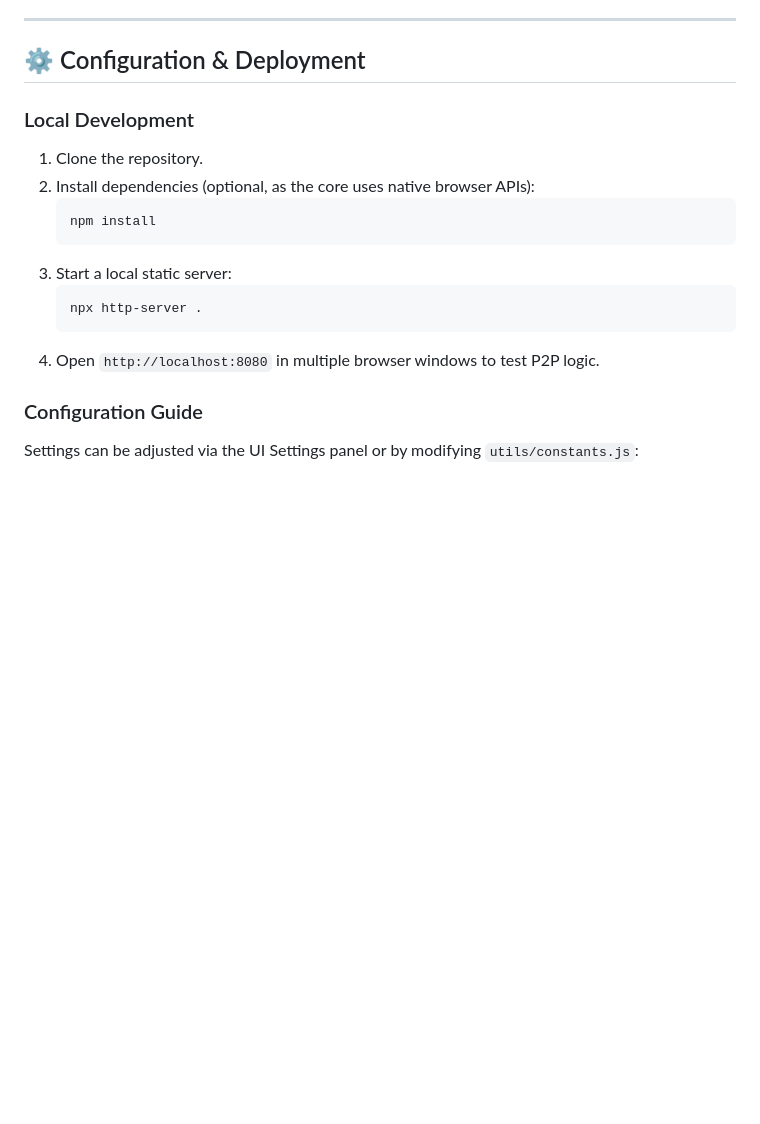
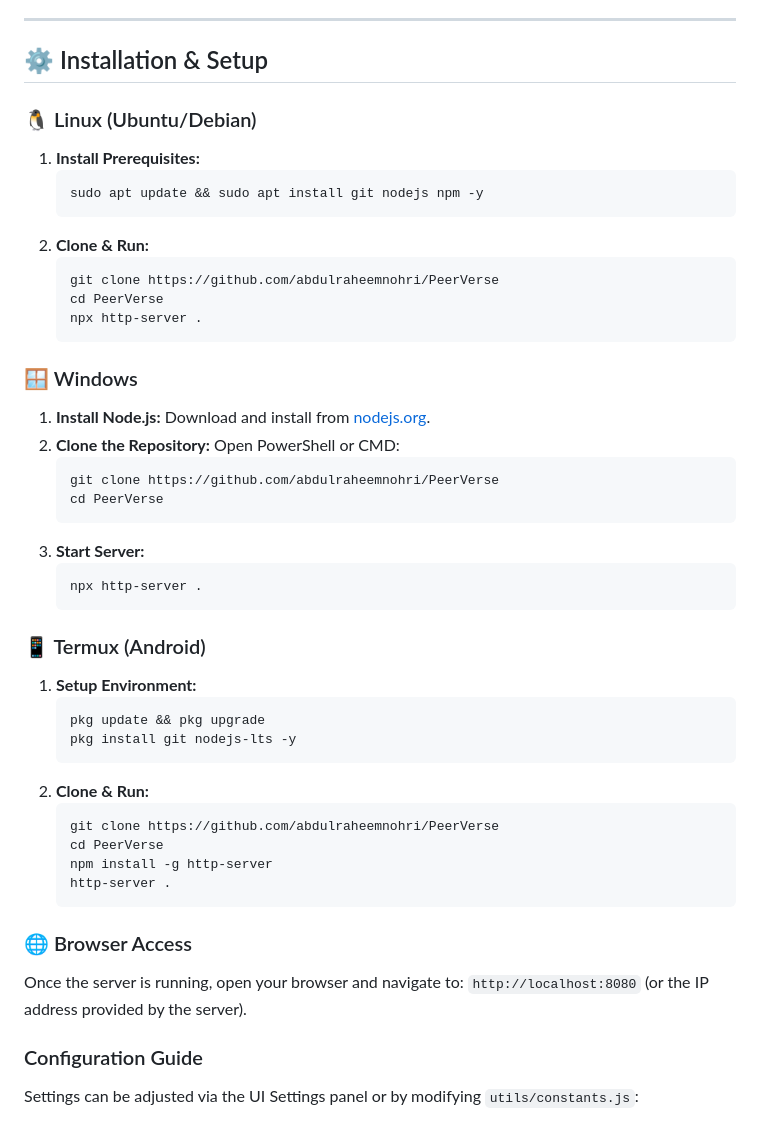
Before and after one commit to abdulraheemnohri/PeerVerse, a Markdown page: README.md, the part around the change. Drawn GitHub-style; blank space fills up the shorter version.

Commit message:
Update README with platform-specific installation instructions.
Added detailed setup guides for Linux, Windows, and Termux.

Co-authored-by: abdulraheemnohri <31163557+abdulraheemnohri@users.noreply.github.com>

````diff
--- a/README.md
+++ b/README.md
@@ -53,19 +53,50 @@ PeerVerse is built using a layered modular architecture:
 
 ---
 
-## ⚙️ Configuration & Deployment
+## ⚙️ Installation & Setup
 
-### Local Development
-1.  Clone the repository.
-2.  Install dependencies (optional, as the core uses native browser APIs):
+### 🐧 Linux (Ubuntu/Debian)
+1.  **Install Prerequisites:**
     ```bash
-    npm install
+    sudo apt update && sudo apt install git nodejs npm -y
     ```
-3.  Start a local static server:
+2.  **Clone & Run:**
     ```bash
+    git clone https://github.com/abdulraheemnohri/PeerVerse
+    cd PeerVerse
     npx http-server .
     ```
-4.  Open `http://localhost:8080` in multiple browser windows to test P2P logic.
+
+### 🪟 Windows
+1.  **Install Node.js:** Download and install from [nodejs.org](https://nodejs.org/).
+2.  **Clone the Repository:**
+    Open PowerShell or CMD:
+    ```powershell
+    git clone https://github.com/abdulraheemnohri/PeerVerse
+    cd PeerVerse
+    ```
+3.  **Start Server:**
+    ```powershell
+    npx http-server .
+    ```
+
+### 📱 Termux (Android)
+1.  **Setup Environment:**
+    ```bash
+    pkg update && pkg upgrade
+    pkg install git nodejs-lts -y
+    ```
+2.  **Clone & Run:**
+    ```bash
+    git clone https://github.com/abdulraheemnohri/PeerVerse
+    cd PeerVerse
+    npm install -g http-server
+    http-server .
+    ```
+
+### 🌐 Browser Access
+Once the server is running, open your browser and navigate to:
+`http://localhost:8080` (or the IP address provided by the server).
 
 ### Configuration Guide
 Settings can be adjusted via the UI Settings panel or by modifying `utils/constants.js`:
````
